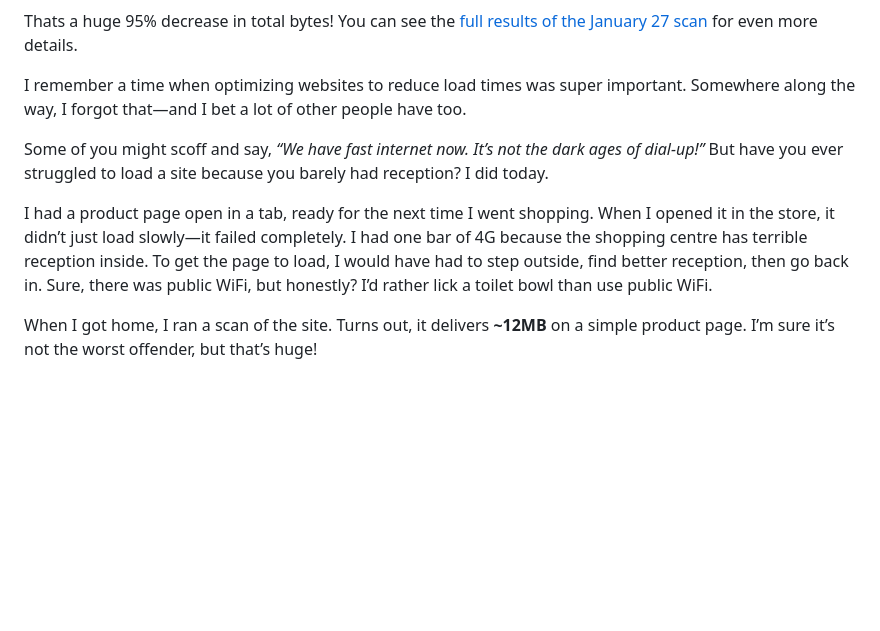
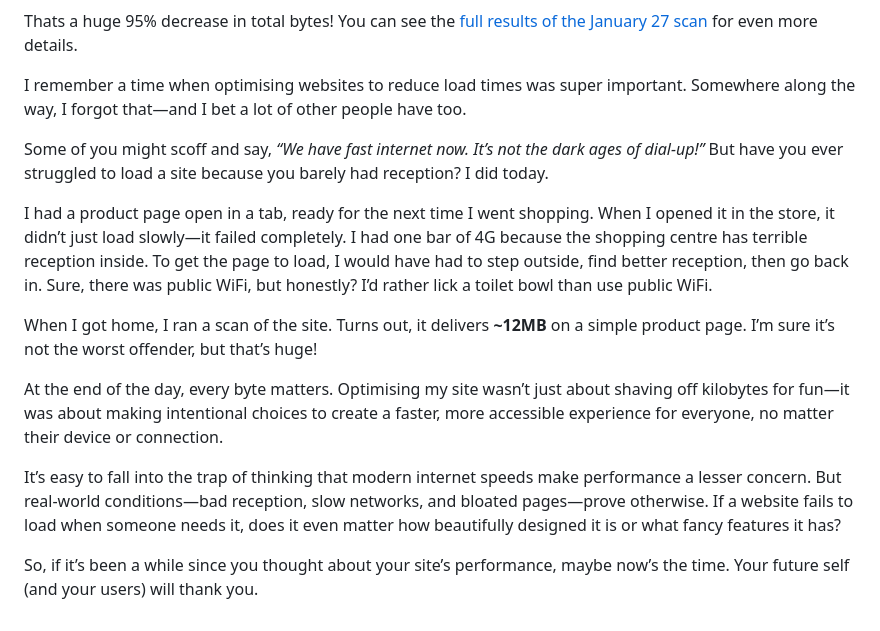
Before and after one commit to seanelliott86/personal-site, a Markdown page: src/blog/2025-01-27-845-day-update-since-i-made-a-website.md, the part around the change. Drawn GitHub-style; blank space fills up the shorter version.

Commit message:
Update Blog “2025-01-27-845-day-update-since-i-made-a-website”

```diff
--- a/src/blog/2025-01-27-845-day-update-since-i-made-a-website.md
+++ b/src/blog/2025-01-27-845-day-update-since-i-made-a-website.md
@@ -74,10 +74,16 @@ After is all said and done this was the final result of all my work.
 
 Thats a huge 95% decrease in total bytes! You can see the [full results of the January 27 scan](https://radar.cloudflare.com/scan/17b220ab-b6e4-42c9-a652-7eee3f5073b8/summary) for even more details.
 
-I remember a time when optimizing websites to reduce load times was super important. Somewhere along the way, I forgot that—and I bet a lot of other people have too.
+I remember a time when optimising websites to reduce load times was super important. Somewhere along the way, I forgot that—and I bet a lot of other people have too.
 
 Some of you might scoff and say, *“We have fast internet now. It’s not the dark ages of dial-up!”* But have you ever struggled to load a site because you barely had reception? I did today.
 
 I had a product page open in a tab, ready for the next time I went shopping. When I opened it in the store, it didn’t just load slowly—it failed completely. I had one bar of 4G because the shopping centre has terrible reception inside. To get the page to load, I would have had to step outside, find better reception, then go back in. Sure, there was public WiFi, but honestly? I’d rather lick a toilet bowl than use public WiFi.
 
 When I got home, I ran a scan of the site. Turns out, it delivers **~12MB** on a simple product page. I’m sure it’s not the worst offender, but that’s huge!
+
+At the end of the day, every byte matters. Optimising my site wasn’t just about shaving off kilobytes for fun—it was about making intentional choices to create a faster, more accessible experience for everyone, no matter their device or connection.
+
+It’s easy to fall into the trap of thinking that modern internet speeds make performance a lesser concern. But real-world conditions—bad reception, slow networks, and bloated pages—prove otherwise. If a website fails to load when someone needs it, does it even matter how beautifully designed it is or what fancy features it has?
+
+So, if it’s been a while since you thought about your site’s performance, maybe now’s the time. Your future self (and your users) will thank you.
```
